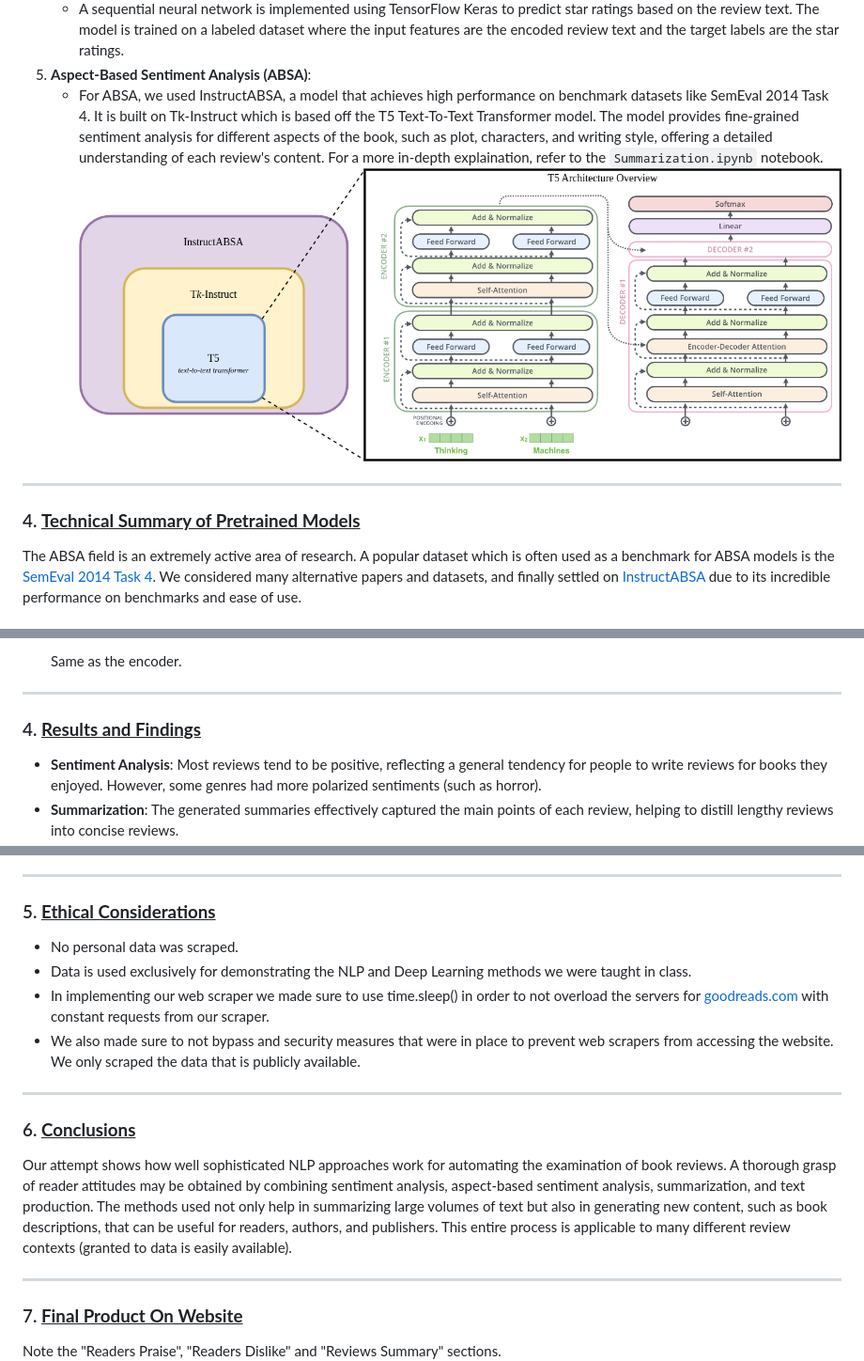
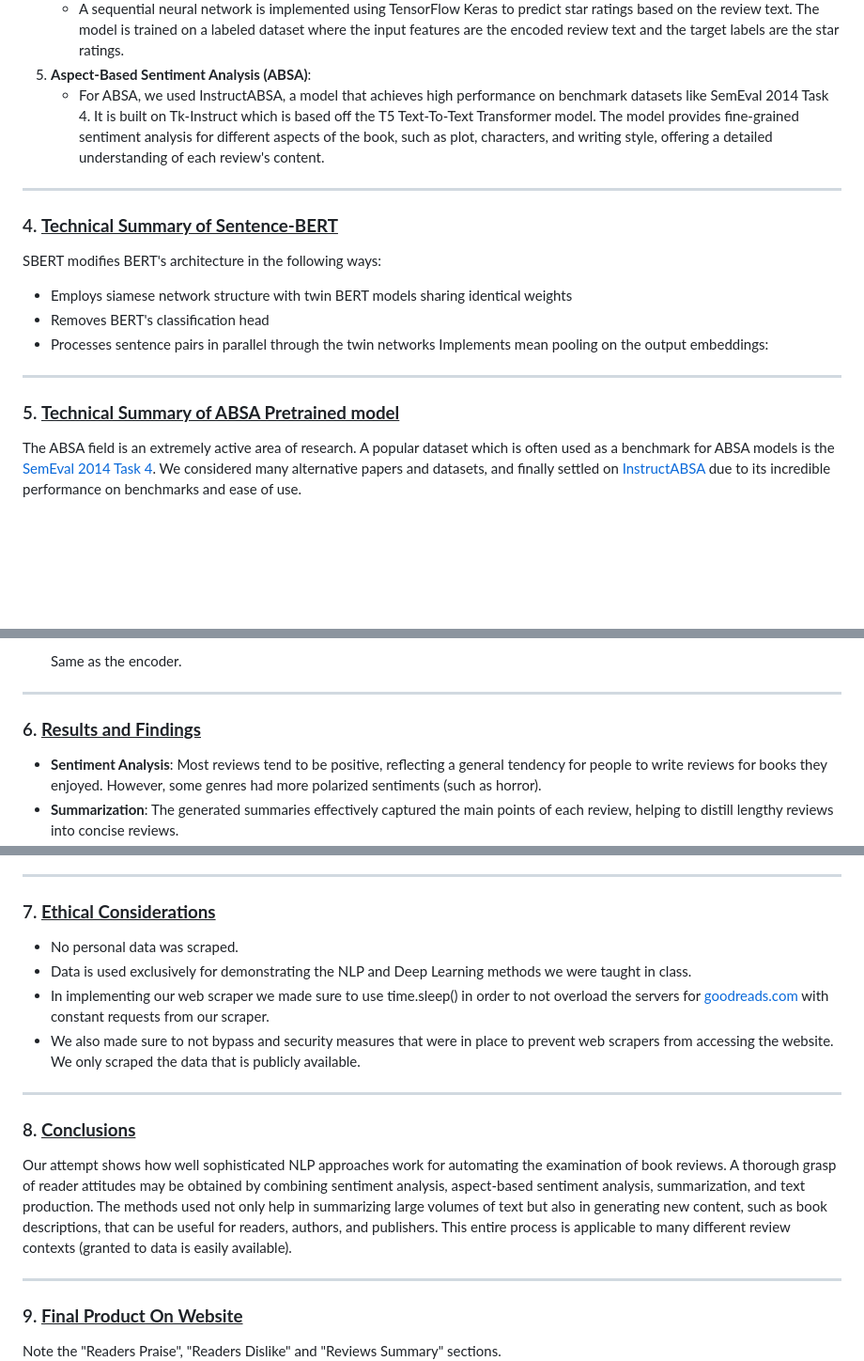
Before and after one commit to Voltzz9/GoodReviews, a Markdown page: Summary.md, 3 parts joined by grey strips. Shown at 94% size. Drawn GitHub-style; blank space fills up the shorter version.

Commit message:
add SBERT summary

```diff
--- a/Summary.md
+++ b/Summary.md
@@ -35,12 +35,19 @@ The implementation is divided into several stages - using R for EDA and basic se
 4. **Star Rating Prediction**:
    - A sequential neural network is implemented using TensorFlow Keras to predict star ratings based on the review text. The model is trained on a labeled dataset where the input features are the encoded review text and the target labels are the star ratings.
 5. **Aspect-Based Sentiment Analysis (ABSA)**:
-   - For ABSA, we used InstructABSA, a model that achieves high performance on benchmark datasets like SemEval 2014 Task 4. It is built on Tk-Instruct which is based off the T5 Text-To-Text Transformer model. The model provides fine-grained sentiment analysis for different aspects of the book, such as plot, characters, and writing style, offering a detailed understanding of each review's content. For a more in-depth explaination, refer to the `Summarization.ipynb` notebook.
-![ABSA.png](Summarization/images/ABSA.png)
+   - For ABSA, we used InstructABSA, a model that achieves high performance on benchmark datasets like SemEval 2014 Task 4. It is built on Tk-Instruct which is based off the T5 Text-To-Text Transformer model. The model provides fine-grained sentiment analysis for different aspects of the book, such as plot, characters, and writing style, offering a detailed understanding of each review's content.
 
 ---
+### 4. <u>**Technical Summary of Sentence-BERT**</u>
 
-### 4. <u>**Technical Summary of Pretrained Models**</u>
+SBERT modifies BERT's architecture in the following ways:
+- Employs siamese network structure with twin BERT models sharing identical weights
+- Removes BERT's classification head
+- Processes sentence pairs in parallel through the twin networks
+Implements mean pooling on the output embeddings:
+
+---
+### 5. <u>**Technical Summary of ABSA Pretrained model**</u>
 
 The ABSA field is an extremely active area of research. A popular dataset which is often used as a benchmark for ABSA models is the [SemEval 2014 Task 4](https://paperswithcode.com/sota/aspect-based-sentiment-analysis-on-semeval). We considered many alternative papers and datasets, and finally settled on [InstructABSA](https://arxiv.org/abs/2302.08624v6) due to its incredible performance on benchmarks and ease of use.
 
@@ -167,23 +174,23 @@ The decoder also consists of multiple layers (12 layers in T5-Base). Each layer
 
 
 ---
-### 4. <u>**Results and Findings**</u>
+### 6. <u>**Results and Findings**</u>
 - **Sentiment Analysis**: Most reviews tend to be positive, reflecting a general tendency for people to write reviews for books they enjoyed. However, some genres had more polarized sentiments (such as horror).
 - **Summarization**: The generated summaries effectively captured the main points of each review, helping to distill lengthy reviews into concise reviews.
 - **Book Descriptions**: Text generation for book descriptions was successful in producing engaging content, although fine-tuning the prompt was necessary to ensure descriptions sounded more objective. One of the biggest issues was 3rd person generation, which wasn't obtained consistently.
 - **Star Prediction**: The sequential model demonstrated inconsistent results - the accuracy was low and the models showed signs of overfitting. Regularisation methods did not yield much better results. There were some promising results when inputting shorter reviews.
 - **Aspect-Based Sentiment Analysis**: ABSA provided a nuanced view of reviews by highlighting specific aspects praised or criticized by readers. For instance, certain books received high praise for plot development but were critiqued for character depth.
 ---
-### 5. <u>**Ethical Considerations**</u>
+### 7. <u>**Ethical Considerations**</u>
 - No personal data was scraped.
 - Data is used exclusively for demonstrating the NLP and Deep Learning methods we were taught in class.
 - In implementing our web scraper we made sure to use time.sleep() in order to not overload the servers for [goodreads.com](http://goodreads.com) with constant requests from our scraper.
 - We also made sure to not bypass and security measures that were in place to prevent web scrapers from accessing the website. We only scraped the data that is publicly available.
 ---
-### 6. <u>**Conclusions**</u>
+### 8. <u>**Conclusions**</u>
 Our attempt shows how well sophisticated NLP approaches work for automating the examination of book reviews. A thorough grasp of reader attitudes may be obtained by combining sentiment analysis, aspect-based sentiment analysis, summarization, and text production. The methods used not only help in summarizing large volumes of text but also in generating new content, such as book descriptions, that can be useful for readers, authors, and publishers. This entire process is applicable to many different review contexts (granted to data is easily available).
 
 ---
-### 7. <u>**Final Product On Website**</u>
+### 9. <u>**Final Product On Website**</u>
 Note the "Readers Praise", "Readers Dislike" and "Reviews Summary" sections.
 ![FinalProduct.png](FinalProduct.png)
```
